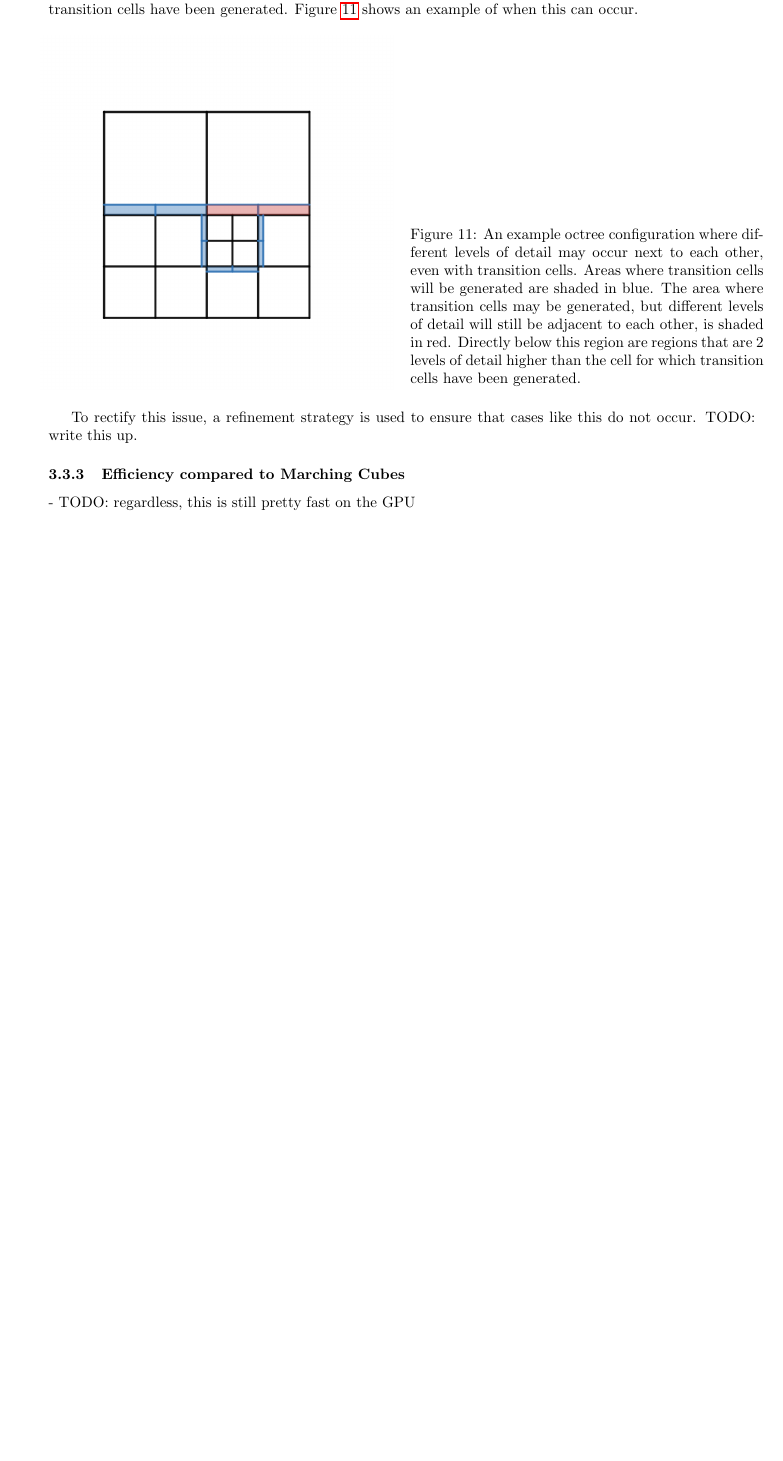
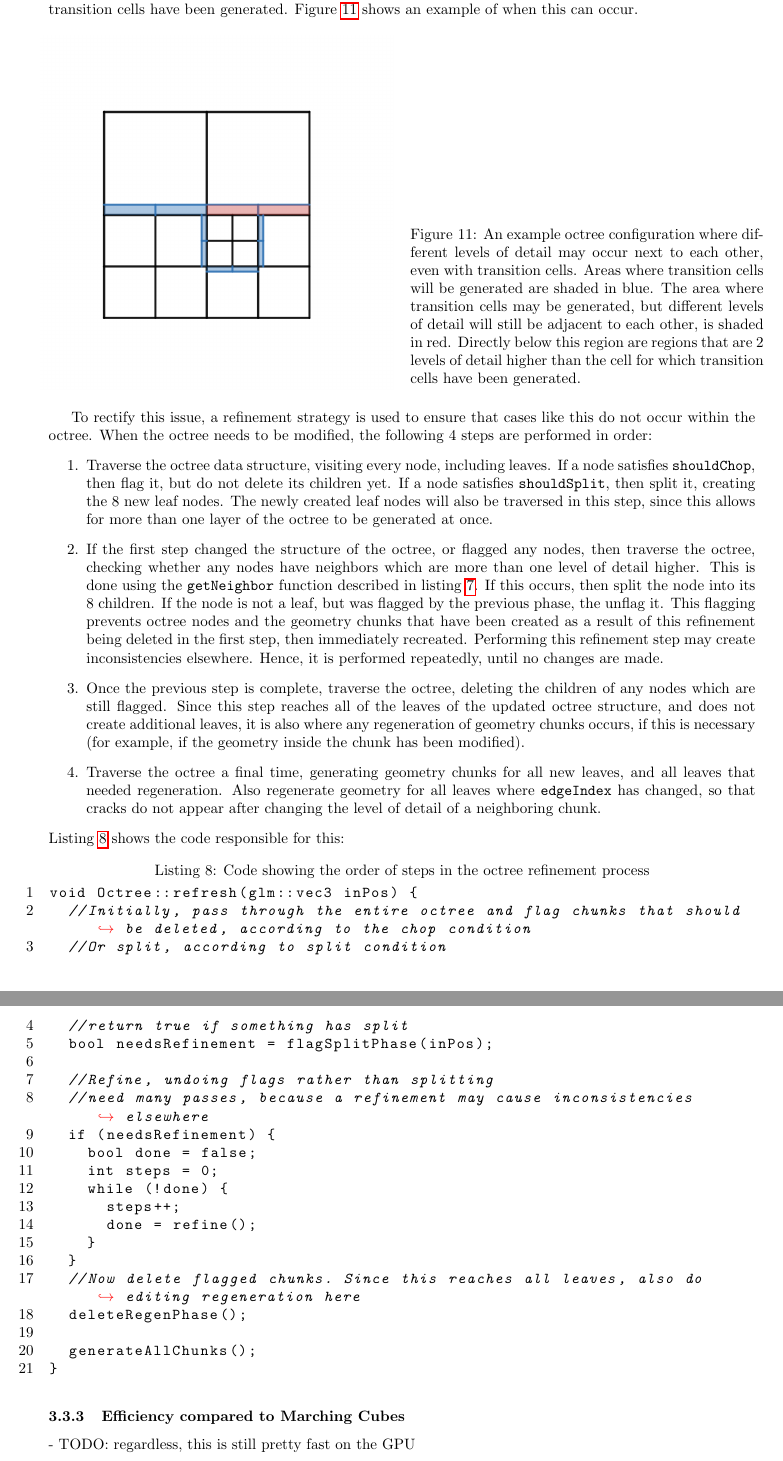
Before and after one commit to JC-G/Marching-Cubes, a LaTeX document (Writeup/document.tex): part of page 16 of 17 before the commit and two parts of pages 16 and 17 of 18 after it, the two joined at a grey line, cut so that both start at the same text, the shorter picture padded with empty space. Compiled offline with pdfLaTeX.

Commit message:
Write up octree refinement

```diff
--- a/Writeup/document.tex
+++ b/Writeup/document.tex
@@ -334,7 +334,38 @@ This approach is sufficient in most cases for eliminating cracks in the geometry
 \end{SCfigure}
 
 % - fix the edge cases
-To rectify this issue, a refinement strategy is used to ensure that cases like this do not occur. TODO: write this up.
+To rectify this issue, a refinement strategy is used to ensure that cases like this do not occur within the octree. When the octree needs to be modified, the following 4 steps are performed in order:
+\begin{enumerate}
+  \item Traverse the octree data structure, visiting every node, including leaves. If a node satisfies \texttt{shouldChop}, then flag it, but do not delete its children yet. If a node satisfies \texttt{shouldSplit}, then split it, creating the 8 new leaf nodes. The newly created leaf nodes will also be traversed in this step, since this allows for more than one layer of the octree to be generated at once.
+  \item If the first step changed the structure of the octree, or flagged any nodes, then traverse the octree, checking whether any nodes have neighbors which are more than one level of detail higher. This is done using the \texttt{getNeighbor} function described in listing \ref{octree_neighbor}. If this occurs, then split the node into its 8 children. If the node is not a leaf, but was flagged by the previous phase, the unflag it. This flagging prevents octree nodes and the geometry chunks that have been created as a result of this refinement being deleted in the first step, then immediately recreated. Performing this refinement step may create inconsistencies elsewhere. Hence, it is performed repeatedly, until no changes are made.
+  \item Once the previous step is complete, traverse the octree, deleting the children of any nodes which are still flagged. Since this step reaches all of the leaves of the updated octree structure, and does not create additional leaves, it is also where any regeneration of geometry chunks occurs, if this is necessary (for example, if the geometry inside the chunk has been modified).
+  \item Traverse the octree a final time, generating geometry chunks for all new leaves, and all leaves that needed regeneration. Also regenerate geometry for all leaves where \texttt{edgeIndex} has changed, so that cracks do not appear after changing the level of detail of a neighboring chunk.
+\end{enumerate}
+Listing \ref{octree_refine} shows the code responsible for this:
+\begin{lstlisting}[language=C++,label={octree_refine},caption={Code showing the order of steps in the octree refinement process}]
+void Octree::refresh(glm::vec3 inPos) {
+  //Initially, pass through the entire octree and flag chunks that should be deleted, according to the chop condition
+  //Or split, according to split condition
+  //return true if something has split
+  bool needsRefinement = flagSplitPhase(inPos);
+
+  //Refine, undoing flags rather than splitting
+  //need many passes, because a refinement may cause inconsistencies elsewhere
+  if (needsRefinement) {
+    bool done = false;
+    int steps = 0;
+    while (!done) {
+      steps++;
+      done = refine();
+    }
+  }
+  //Now delete flagged chunks. Since this reaches all leaves, also do editing regeneration here
+  deleteRegenPhase();
+
+  generateAllChunks();
+}
+\end{lstlisting}
+
 
 \subsubsection{Efficiency compared to Marching Cubes}
 % todo - make this efficient
```
Also changed, not shown: Writeup/document.tex (2 more changed lines).
